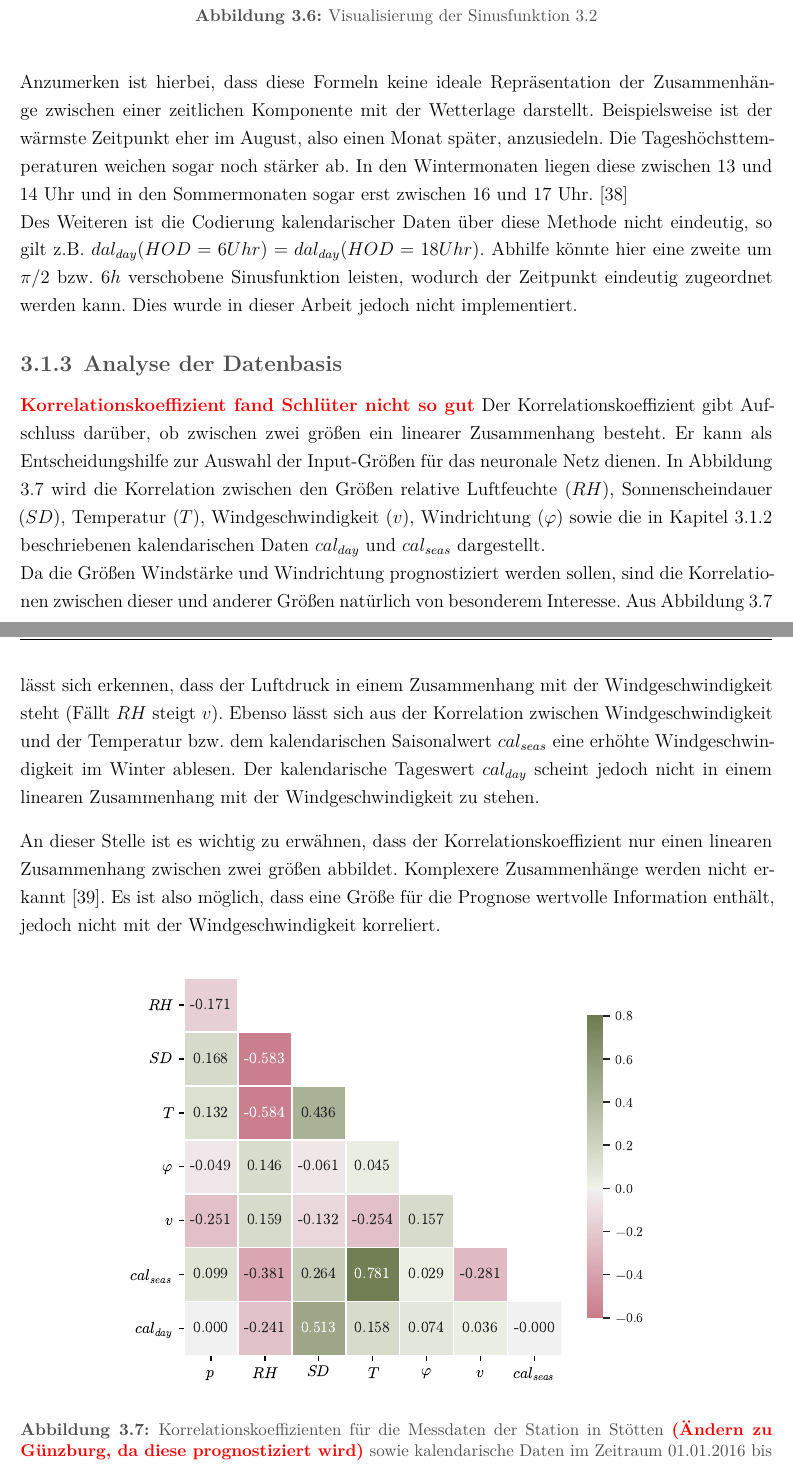
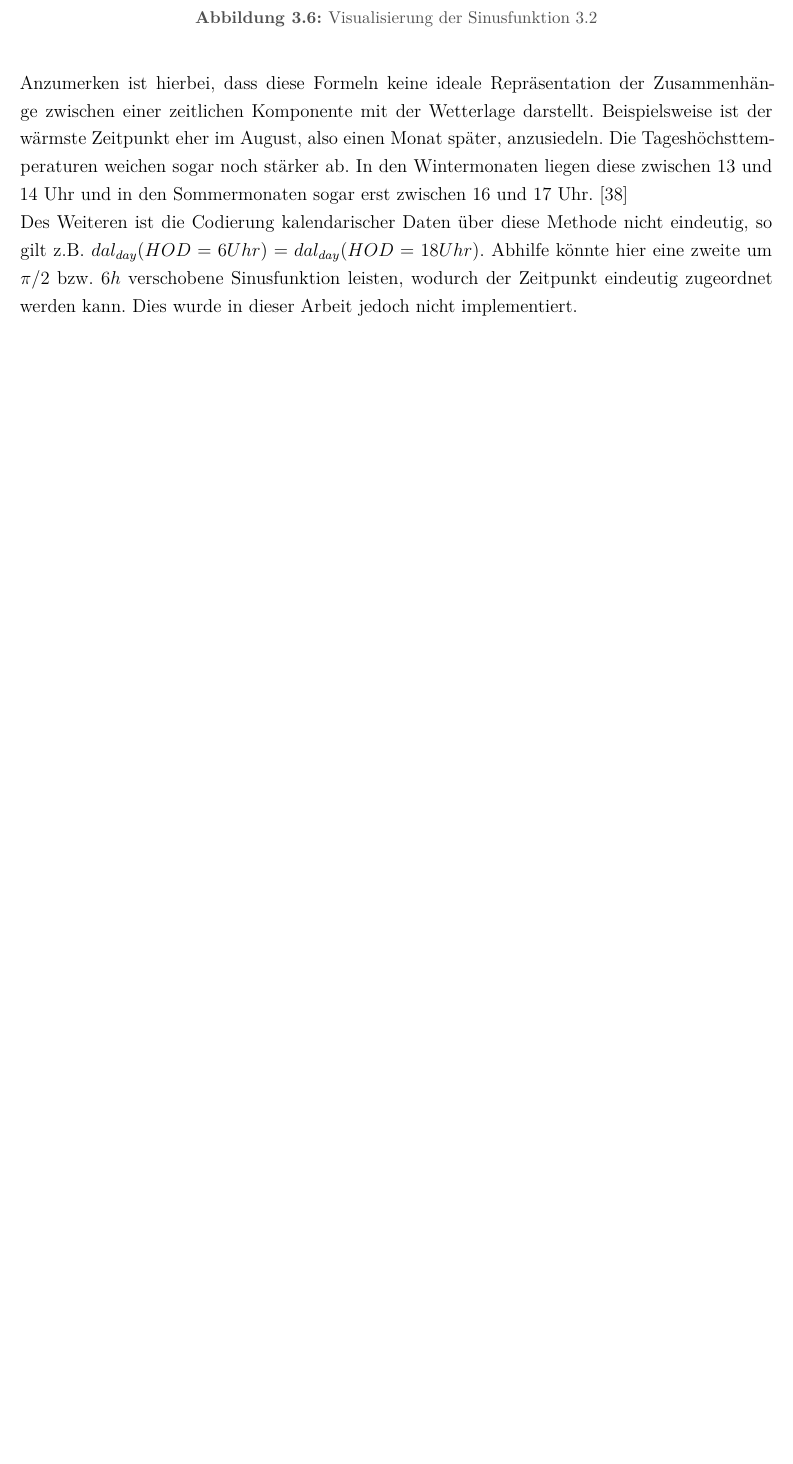
Before and after one commit to leuchtum/cse-seminar-windprognose, a LaTeX document (dokumentation/seminararbeit.tex): two parts of pages 16 and 17 of 38 before the commit and part of page 16 of 37 after it, the two joined at a grey line, cut so that both start at the same text, the shorter picture padded with empty space. Compiled offline with XeLaTeX; a missing font is replaced by an installed copy or a similar font.

Commit message:
Comment out  Korrelation

```diff
--- a/dokumentation/seminararbeit.tex
+++ b/dokumentation/seminararbeit.tex
@@ -480,19 +480,14 @@ Anzumerken ist hierbei, dass diese Formeln keine ideale Repräsentation der Zusa
 
 Des Weiteren ist die Codierung kalendarischer Daten über diese Methode nicht eindeutig, so gilt z.B. $dal_{day}(HOD=6Uhr) = dal_{day}(HOD=18Uhr)$. Abhilfe könnte hier eine zweite um $\pi/2$ bzw. $6h$ verschobene Sinusfunktion leisten, wodurch der Zeitpunkt eindeutig zugeordnet werden kann. Dies wurde in dieser Arbeit jedoch nicht implementiert.
 
-\subsection{Analyse der Datenbasis}
-\highlight{Korrelationskoeffizient fand Schlüter nicht so gut}
-Der Korrelationskoeffizient gibt Aufschluss darüber, ob zwischen zwei größen ein linearer Zusammenhang besteht. Er kann als Entscheidungshilfe zur Auswahl der Input-Größen für das neuronale Netz dienen. In Abbildung \ref{fig:corr} wird die Korrelation zwischen den Größen relative Luftfeuchte ($RH$), Sonnenscheindauer ($SD$), Temperatur ($T$), Windgeschwindigkeit ($v$), Windrichtung ($\varphi$) sowie die in Kapitel \ref{section:gen_daten} beschriebenen kalendarischen Daten $cal_{day}$ und $cal_{seas}$ dargestellt.
+% \subsection{Analyse der Datenbasis}
+% \highlight{Korrelationskoeffizient fand Schlüter nicht so gut}
+% Der Korrelationskoeffizient gibt Aufschluss darüber, ob zwischen zwei größen ein linearer Zusammenhang besteht. Er kann als Entscheidungshilfe zur Auswahl der Input-Größen für das neuronale Netz dienen. In Abbildung \ref{fig:corr} wird die Korrelation zwischen den Größen relative Luftfeuchte ($RH$), Sonnenscheindauer ($SD$), Temperatur ($T$), Windgeschwindigkeit ($v$), Windrichtung ($\varphi$) sowie die in Kapitel \ref{section:gen_daten} beschriebenen kalendarischen Daten $cal_{day}$ und $cal_{seas}$ dargestellt.
 
 
 
-Da die Größen Windstärke und Windrichtung prognostiziert werden sollen, sind die Korrelationen zwischen dieser und anderer Größen natürlich von besonderem Interesse. Aus Abbildung \ref{fig:corr} lässt sich erkennen, dass der Luftdruck in einem Zusammenhang mit der Windgeschwindigkeit steht (Fällt $RH$ steigt $v$). Ebenso lässt sich aus der Korrelation zwischen Windgeschwindigkeit und der Temperatur bzw. dem kalendarischen Saisonalwert $cal_{seas}$ eine erhöhte Windgeschwindigkeit im Winter ablesen. Der kalendarische Tageswert $cal_{day}$ scheint jedoch nicht in einem linearen Zusammenhang mit der Windgeschwindigkeit zu stehen.
+% Da die Größen Windstärke und Windrichtung prognostiziert werden sollen, sind die Korrelationen zwischen dieser und anderer Größen natürlich von besonderem Interesse. Aus Abbildung \ref{fig:corr} lässt sich erkennen, dass der Luftdruck in einem Zusammenhang mit der Windgeschwindigkeit steht (Fällt $RH$ steigt $v$). Ebenso lässt sich aus der Korrelation zwischen Windgeschwindigkeit und der Temperatur bzw. dem kalendarischen Saisonalwert $cal_{seas}$ eine erhöhte Windgeschwindigkeit im Winter ablesen. Der kalendarische Tageswert $cal_{day}$ scheint jedoch nicht in einem linearen Zusammenhang mit der Windgeschwindigkeit zu stehen.
 
-\bigskip
-An dieser Stelle ist es wichtig zu erwähnen, dass der Korrelationskoeffizient nur einen linearen Zusammenhang zwischen zwei größen abbildet. Komplexere Zusammenhänge werden nicht erkannt \cite{2020_Ranjan_EstimatingNonlinearCorrelation}. Es ist also möglich, dass eine Größe für die Prognose wertvolle Information enthält, jedoch nicht mit der Windgeschwindigkeit korreliert.
+% \bigskip
+% An dieser Stelle ist es wichtig zu erwähnen, dass der Korrelationskoeffizient nur einen linearen Zusammenhang zwischen zwei größen abbildet. Komplexere Zusammenhänge werden nicht erkannt \cite{2020_Ranjan_EstimatingNonlinearCorrelation}. Es ist also möglich, dass eine Größe für die Prognose wertvolle Information enthält, jedoch nicht mit der Windgeschwindigkeit korreliert.
 
-%%%%%BILD ANFANG
-\begin{figure}[tph]
-	\begin{center}
-		\includegraphics[]{./images/corr.pdf}
-		\caption{Korrelationskoeffizienten für die Messdaten der Station in Stötten \highlight{(Ändern zu Günzburg, da diese prognostiziert wird)} sowie kalendarische Daten im Zeitraum 01.01.2016 bis 31.12.2020.}
```
Also changed, not shown: dokumentation/seminararbeit.tex (13 more changed lines).
